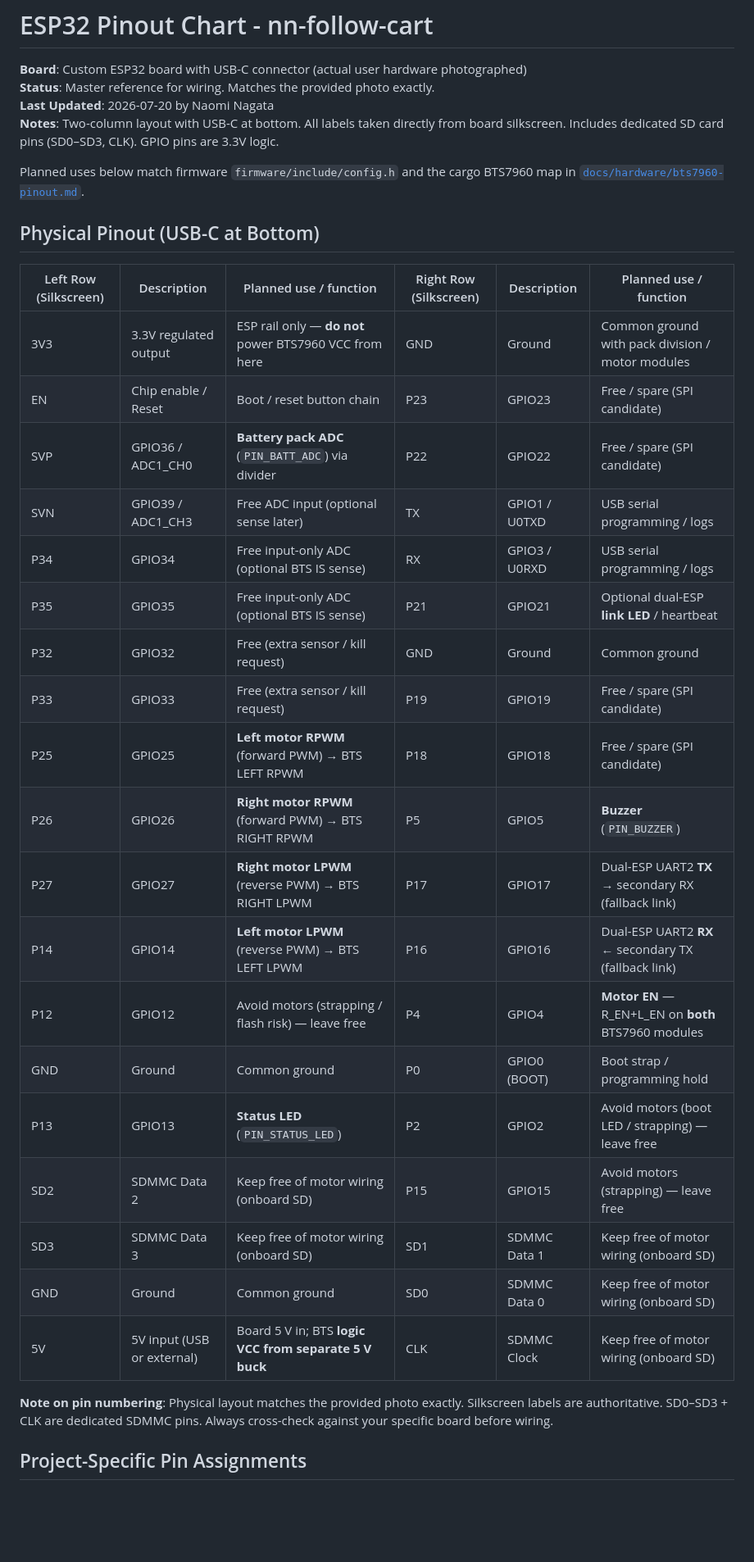
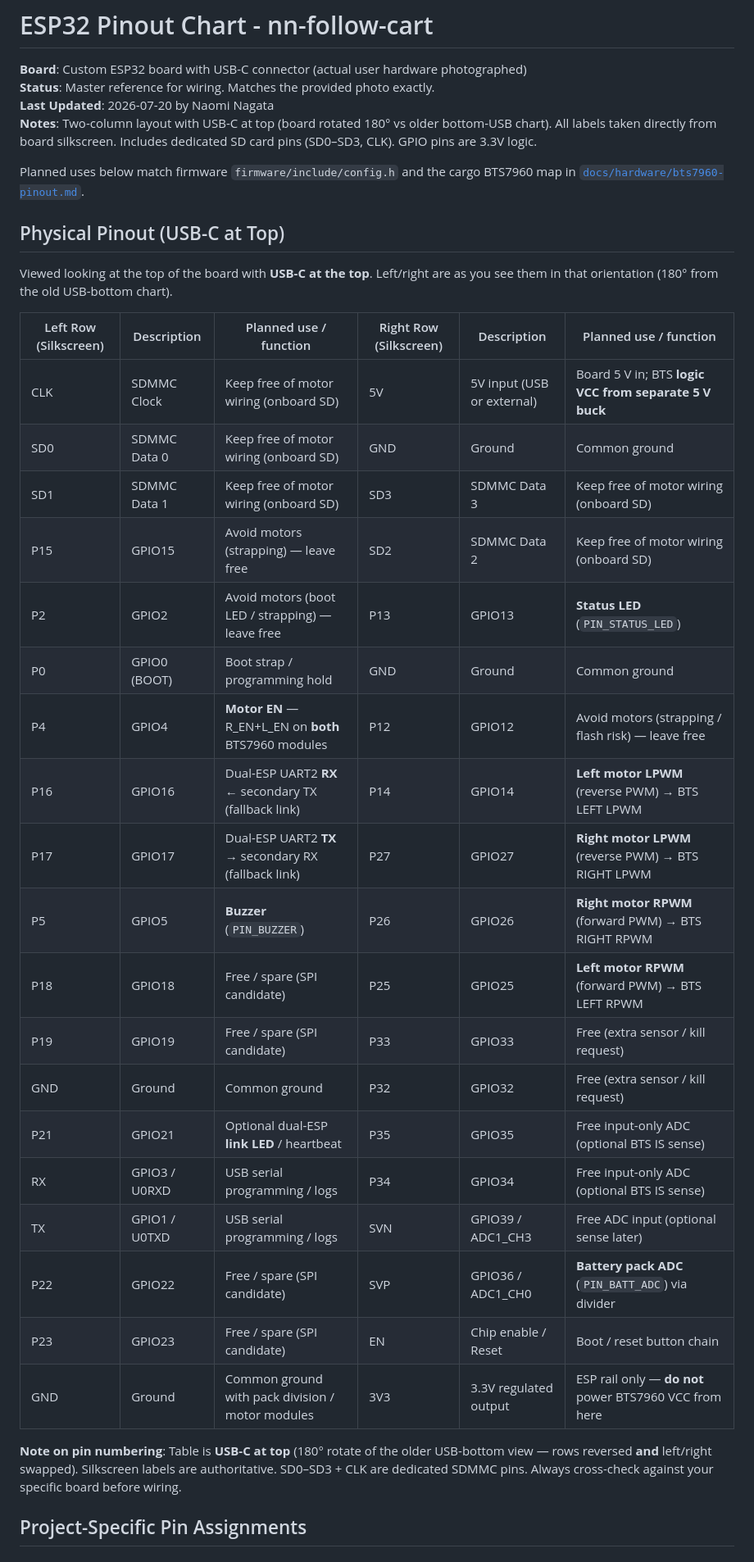
Before and after one commit to beross115/nn-follow-cart, a Markdown page: docs/pinout.md, the part around the change. Shown at 82% size. Rendered like a GitHub page; blank space fills up the shorter version.

Commit message:
docs(pinout): flip physical chart to USB-C at top
180° view vs older USB-bottom table: reverse row order and swap left/right so the chart matches holding the board with the connector up.

```diff
--- a/docs/pinout.md
+++ b/docs/pinout.md
@@ -3,35 +3,37 @@
 **Board**: Custom ESP32 board with USB-C connector (actual user hardware photographed)
 **Status**: Master reference for wiring. Matches the provided photo exactly.
 **Last Updated**: 2026-07-20 by Naomi Nagata
-**Notes**: Two-column layout with USB-C at bottom. All labels taken directly from board silkscreen. Includes dedicated SD card pins (SD0–SD3, CLK). GPIO pins are 3.3V logic.
+**Notes**: Two-column layout with USB-C at top (board rotated 180° vs older bottom-USB chart). All labels taken directly from board silkscreen. Includes dedicated SD card pins (SD0–SD3, CLK). GPIO pins are 3.3V logic.
 
 Planned uses below match firmware `firmware/include/config.h` and the cargo BTS7960 map in [`docs/hardware/bts7960-pinout.md`](hardware/bts7960-pinout.md).
 
-## Physical Pinout (USB-C at Bottom)
+## Physical Pinout (USB-C at Top)
+
+Viewed looking at the top of the board with **USB-C at the top**. Left/right are as you see them in that orientation (180° from the old USB-bottom chart).
 
 | Left Row (Silkscreen) | Description | Planned use / function | Right Row (Silkscreen) | Description | Planned use / function |
 |-----------------------|-------------|------------------------|------------------------|-------------|------------------------|
-| 3V3 | 3.3V regulated output | ESP rail only — **do not** power BTS7960 VCC from here | GND | Ground | Common ground with pack division / motor modules |
-| EN | Chip enable / Reset | Boot / reset button chain | P23 | GPIO23 | Free / spare (SPI candidate) |
-| SVP | GPIO36 / ADC1_CH0 | **Battery pack ADC** (`PIN_BATT_ADC`) via divider | P22 | GPIO22 | Free / spare (SPI candidate) |
-| SVN | GPIO39 / ADC1_CH3 | Free ADC input (optional sense later) | TX | GPIO1 / U0TXD | USB serial programming / logs |
-| P34 | GPIO34 | Free input-only ADC (optional BTS IS sense) | RX | GPIO3 / U0RXD | USB serial programming / logs |
-| P35 | GPIO35 | Free input-only ADC (optional BTS IS sense) | P21 | GPIO21 | Optional dual-ESP **link LED** / heartbeat |
-| P32 | GPIO32 | Free (extra sensor / kill request) | GND | Ground | Common ground |
-| P33 | GPIO33 | Free (extra sensor / kill request) | P19 | GPIO19 | Free / spare (SPI candidate) |
-| P25 | GPIO25 | **Left motor RPWM** (forward PWM) → BTS LEFT RPWM | P18 | GPIO18 | Free / spare (SPI candidate) |
-| P26 | GPIO26 | **Right motor RPWM** (forward PWM) → BTS RIGHT RPWM | P5 | GPIO5 | **Buzzer** (`PIN_BUZZER`) |
-| P27 | GPIO27 | **Right motor LPWM** (reverse PWM) → BTS RIGHT LPWM | P17 | GPIO17 | Dual-ESP UART2 **TX** → secondary RX (fallback link) |
-| P14 | GPIO14 | **Left motor LPWM** (reverse PWM) → BTS LEFT LPWM | P16 | GPIO16 | Dual-ESP UART2 **RX** ← secondary TX (fallback link) |
-| P12 | GPIO12 | Avoid motors (strapping / flash risk) — leave free | P4 | GPIO4 | **Motor EN** — R_EN+L_EN on **both** BTS7960 modules |
-| GND | Ground | Common ground | P0 | GPIO0 (BOOT) | Boot strap / programming hold |
-| P13 | GPIO13 | **Status LED** (`PIN_STATUS_LED`) | P2 | GPIO2 | Avoid motors (boot LED / strapping) — leave free |
-| SD2 | SDMMC Data 2 | Keep free of motor wiring (onboard SD) | P15 | GPIO15 | Avoid motors (strapping) — leave free |
-| SD3 | SDMMC Data 3 | Keep free of motor wiring (onboard SD) | SD1 | SDMMC Data 1 | Keep free of motor wiring (onboard SD) |
-| GND | Ground | Common ground | SD0 | SDMMC Data 0 | Keep free of motor wiring (onboard SD) |
-| 5V | 5V input (USB or external) | Board 5 V in; BTS **logic VCC from separate 5 V buck** | CLK | SDMMC Clock | Keep free of motor wiring (onboard SD) |
+| CLK | SDMMC Clock | Keep free of motor wiring (onboard SD) | 5V | 5V input (USB or external) | Board 5 V in; BTS **logic VCC from separate 5 V buck** |
+| SD0 | SDMMC Data 0 | Keep free of motor wiring (onboard SD) | GND | Ground | Common ground |
+| SD1 | SDMMC Data 1 | Keep free of motor wiring (onboard SD) | SD3 | SDMMC Data 3 | Keep free of motor wiring (onboard SD) |
+| P15 | GPIO15 | Avoid motors (strapping) — leave free | SD2 | SDMMC Data 2 | Keep free of motor wiring (onboard SD) |
+| P2 | GPIO2 | Avoid motors (boot LED / strapping) — leave free | P13 | GPIO13 | **Status LED** (`PIN_STATUS_LED`) |
+| P0 | GPIO0 (BOOT) | Boot strap / programming hold | GND | Ground | Common ground |
+| P4 | GPIO4 | **Motor EN** — R_EN+L_EN on **both** BTS7960 modules | P12 | GPIO12 | Avoid motors (strapping / flash risk) — leave free |
+| P16 | GPIO16 | Dual-ESP UART2 **RX** ← secondary TX (fallback link) | P14 | GPIO14 | **Left motor LPWM** (reverse PWM) → BTS LEFT LPWM |
+| P17 | GPIO17 | Dual-ESP UART2 **TX** → secondary RX (fallback link) | P27 | GPIO27 | **Right motor LPWM** (reverse PWM) → BTS RIGHT LPWM |
+| P5 | GPIO5 | **Buzzer** (`PIN_BUZZER`) | P26 | GPIO26 | **Right motor RPWM** (forward PWM) → BTS RIGHT RPWM |
+| P18 | GPIO18 | Free / spare (SPI candidate) | P25 | GPIO25 | **Left motor RPWM** (forward PWM) → BTS LEFT RPWM |
+| P19 | GPIO19 | Free / spare (SPI candidate) | P33 | GPIO33 | Free (extra sensor / kill request) |
+| GND | Ground | Common ground | P32 | GPIO32 | Free (extra sensor / kill request) |
+| P21 | GPIO21 | Optional dual-ESP **link LED** / heartbeat | P35 | GPIO35 | Free input-only ADC (optional BTS IS sense) |
+| RX | GPIO3 / U0RXD | USB serial programming / logs | P34 | GPIO34 | Free input-only ADC (optional BTS IS sense) |
+| TX | GPIO1 / U0TXD | USB serial programming / logs | SVN | GPIO39 / ADC1_CH3 | Free ADC input (optional sense later) |
+| P22 | GPIO22 | Free / spare (SPI candidate) | SVP | GPIO36 / ADC1_CH0 | **Battery pack ADC** (`PIN_BATT_ADC`) via divider |
+| P23 | GPIO23 | Free / spare (SPI candidate) | EN | Chip enable / Reset | Boot / reset button chain |
+| GND | Ground | Common ground with pack division / motor modules | 3V3 | 3.3V regulated output | ESP rail only — **do not** power BTS7960 VCC from here |
 
-**Note on pin numbering**: Physical layout matches the provided photo exactly. Silkscreen labels are authoritative. SD0–SD3 + CLK are dedicated SDMMC pins. Always cross-check against your specific board before wiring.
+**Note on pin numbering**: Table is **USB-C at top** (180° rotate of the older USB-bottom view — rows reversed **and** left/right swapped). Silkscreen labels are authoritative. SD0–SD3 + CLK are dedicated SDMMC pins. Always cross-check against your specific board before wiring.
 
 ## Project-Specific Pin Assignments
 
```
